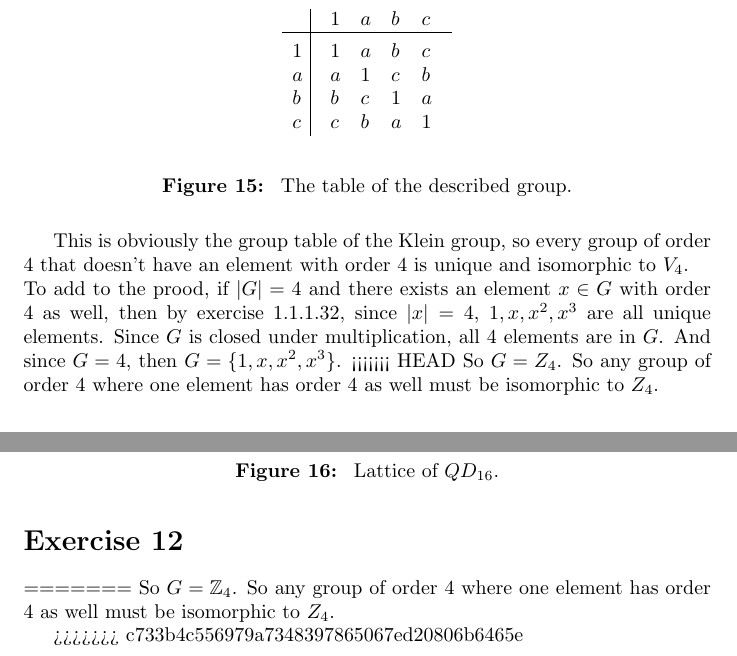
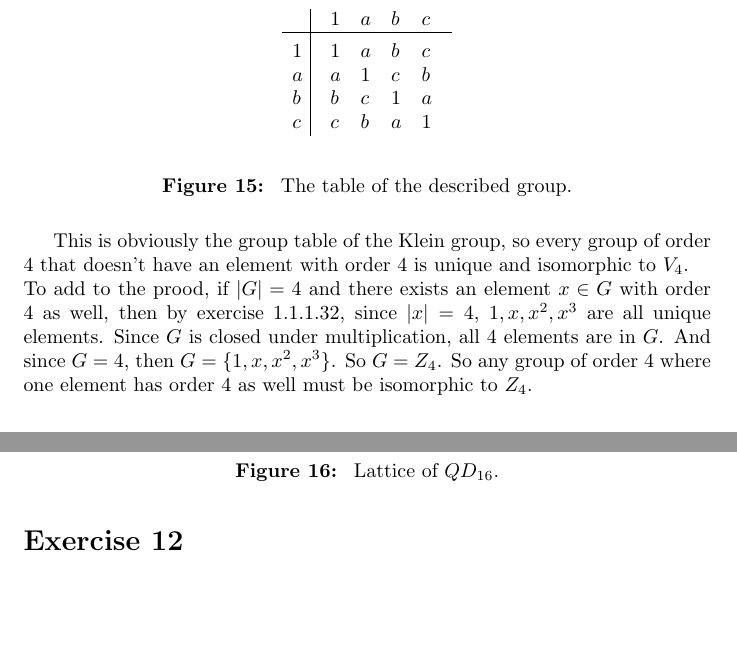
Before and after one commit to Michael24601/Math-Notes, a LaTeX document (Dummit and Foote/Part 1 Group Theory/Chapter 2 Subgroups/Section 5 Lattice of Subgroups/section5.tex): two parts of pages 12 and 13 of 13, joined at a grey line, cut so that both start at the same text, the shorter picture padded with empty space. Compiled offline with pdfLaTeX.

Commit message:
Added a new book

```diff
--- a/Dummit and Foote/Part 1 Group Theory/Chapter 2 Subgroups/Section 5 Lattice of Subgroups/section5.tex
+++ b/Dummit and Foote/Part 1 Group Theory/Chapter 2 Subgroups/Section 5 Lattice of Subgroups/section5.tex
@@ -1097,7 +1097,6 @@
     Since $G$ is closed under multiplication,
     all 4 elements are in $G$.
     And since $G = 4$, then $G = \{1, x, x^2, x^3\}$.
-<<<<<<< HEAD
     So $G = Z_4$.
     So any group of order 4 where one element has order 4 as well
     must be isomorphic to $Z_4$.
@@ -1284,11 +1283,4 @@
 %     \end{axis}
 % \end{tikzpicture}
 
-
-=======
-    So $G = \Z_4$.
-    So any group of order 4 where one element has order 4 as well
-    must be isomorphic to $Z_4$.
-
->>>>>>> c733b4c556979a7348397865067ed20806b6465e
 \end{document}
```
Also changed, not shown: 1 other file.
